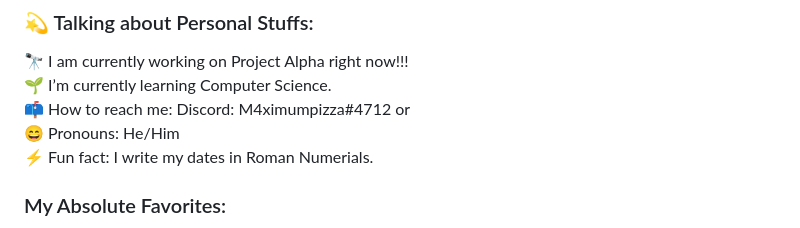
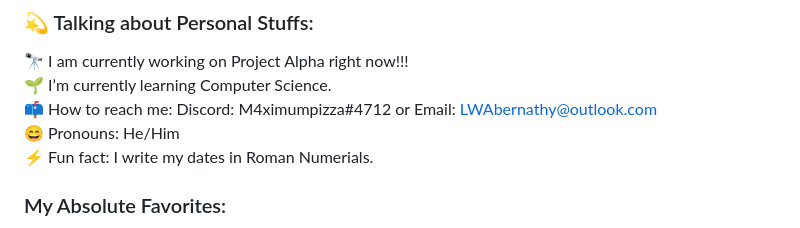
Before and after one commit to M4ximumPizza/M4ximumpizza, a Markdown page: README.md, the part around the change printed below. Drawn GitHub-style.

```diff
--- a/README.md
+++ b/README.md
@@ -11,7 +11,7 @@ of vanilla survival to its limits.
 ### 💫 Talking about Personal Stuffs:
 🔭 I am currently working on Project Alpha right now!!! <br>
 🌱 I’m currently learning Computer Science. <br>
-📫 How to reach me: Discord: M4ximumpizza#4712 or <br>
+📫 How to reach me: Discord: M4ximumpizza#4712 or Email: LWAbernathy@outlook.com <br>
 😄 Pronouns: He/Him <br>
 ⚡ Fun fact: I write my dates in Roman Numerials.
 
```
Also changed, not shown: other parts of README.md (+10 -0 lines).
